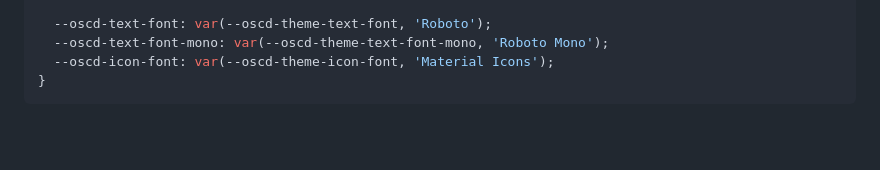
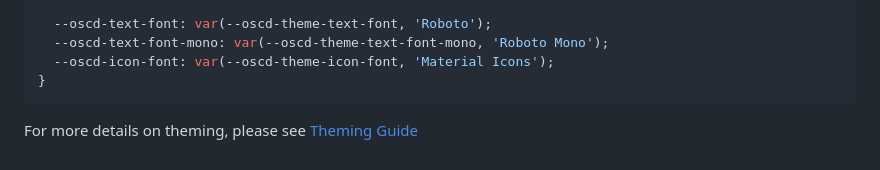
Before and after one commit to openscd/oscd-api, a Markdown page: docs/plugin-api.md, the part around the change. Rendered like a GitHub page; blank space fills up the shorter version.

Commit message:
feat: add theming docs

````diff
--- a/docs/plugin-api.md
+++ b/docs/plugin-api.md
@@ -212,3 +212,5 @@ OpenSCD core sets the following CSS variables on the plugin:
   --oscd-icon-font: var(--oscd-theme-icon-font, 'Material Icons');
 }
 ```
+
+For more details on theming, please see [Theming Guide](theming.md)
````
Also changed, not shown: docs/theming.md (added, +143 -0 lines).
